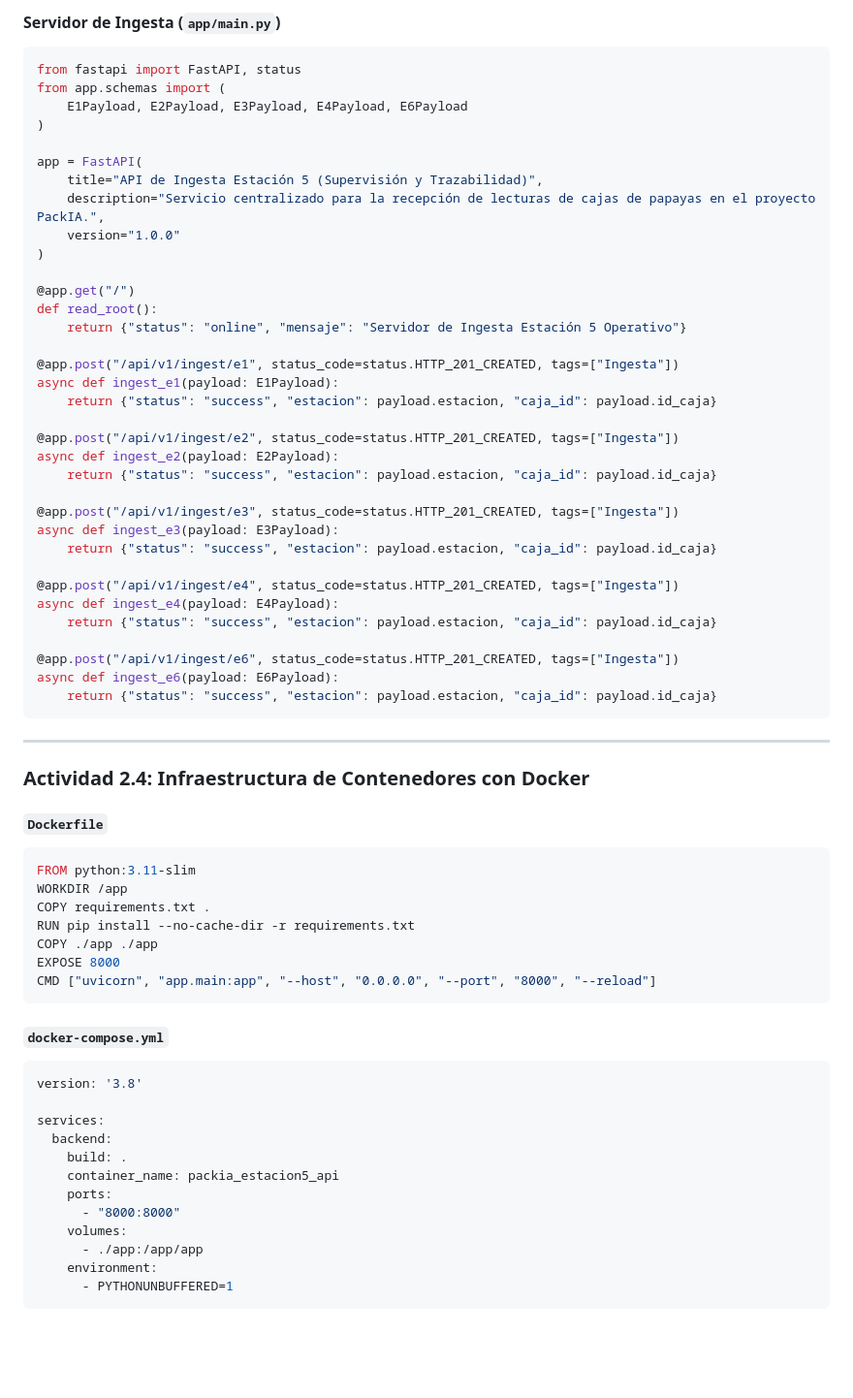
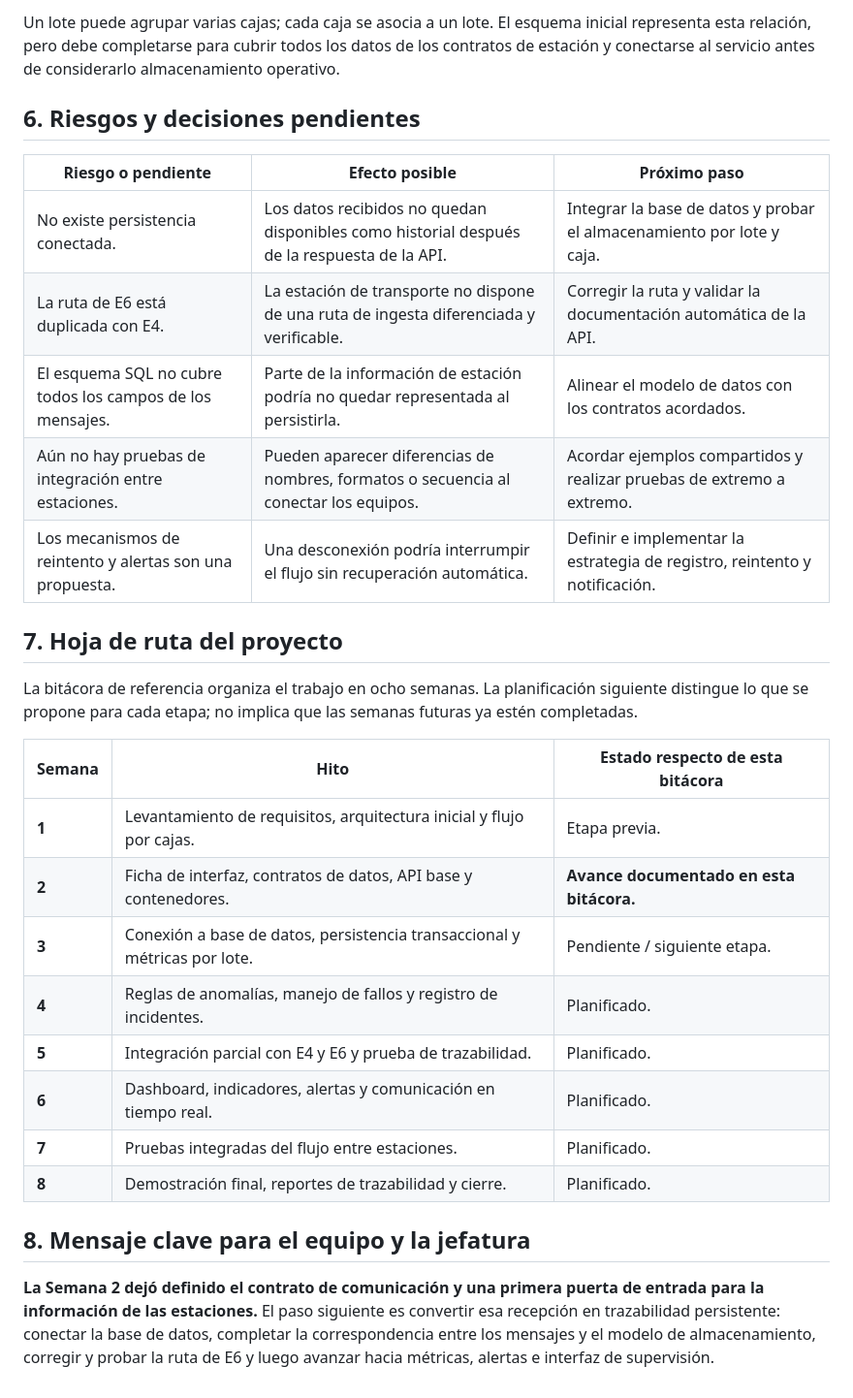
Before and after one commit to PackIA-Coquimbo/estacion5-backend, a Markdown page: docs/trelo/semana2.md, the part around one of its changes. Shown at 97% size. Rendered like a GitHub page; blank space fills up the shorter version.

````diff
--- a/docs/trelo/semana2.md
+++ b/docs/trelo/semana2.md
@@ -176,70 +133,32 @@ class E6Payload(BaseModel):
 ```
 
-#### Servidor de Ingesta (`app/main.py`)
-```python
-from fastapi import FastAPI, status
-from app.schemas import (
-    E1Payload, E2Payload, E3Payload, E4Payload, E6Payload
-)
+Un lote puede agrupar varias cajas; cada caja se asocia a un lote. El esquema inicial representa esta relación, pero debe completarse para cubrir todos los datos de los contratos de estación y conectarse al servicio antes de considerarlo almacenamiento operativo.
 
-app = FastAPI(
-    title="API de Ingesta Estación 5 (Supervisión y Trazabilidad)",
-    description="Servicio centralizado para la recepción de lecturas de cajas de papayas en el proyecto PackIA.",
-    version="1.0.0"
-)
+## 6. Riesgos y decisiones pendientes
 
-@app.get("/")
-def read_root():
-    return {"status": "online", "mensaje": "Servidor de Ingesta Estación 5 Operativo"}
+| Riesgo o pendiente | Efecto posible | Próximo paso |
+|---|---|---|
+| No existe persistencia conectada. | Los datos recibidos no quedan disponibles como historial después de la respuesta de la API. | Integrar la base de datos y probar el almacenamiento por lote y caja. |
+| La ruta de E6 está duplicada con E4. | La estación de transporte no dispone de una ruta de ingesta diferenciada y verificable. | Corregir la ruta y validar la documentación automática de la API. |
+| El esquema SQL no cubre todos los campos de los mensajes. | Parte de la información de estación podría no quedar representada al persistirla. | Alinear el modelo de datos con los contratos acordados. |
+| Aún no hay pruebas de integración entre estaciones. | Pueden aparecer diferencias de nombres, formatos o secuencia al conectar los equipos. | Acordar ejemplos compartidos y realizar pruebas de extremo a extremo. |
+| Los mecanismos de reintento y alertas son una propuesta. | Una desconexión podría interrumpir el flujo sin recuperación automática. | Definir e implementar la estrategia de registro, reintento y notificación. |
 
-@app.post("/api/v1/ingest/e1", status_code=status.HTTP_201_CREATED, tags=["Ingesta"])
-async def ingest_e1(payload: E1Payload):
-    return {"status": "success", "estacion": payload.estacion, "caja_id": payload.id_caja}
+## 7. Hoja de ruta del proyecto
 
-@app.post("/api/v1/ingest/e2", status_code=status.HTTP_201_CREATED, tags=["Ingesta"])
-async def ingest_e2(payload: E2Payload):
-    return {"status": "success", "estacion": payload.estacion, "caja_id": payload.id_caja}
+La bitácora de referencia organiza el trabajo en ocho semanas. La planificación siguiente distingue lo que se propone para cada etapa; no implica que las semanas futuras ya estén completadas.
 
-@app.post("/api/v1/ingest/e3", status_code=status.HTTP_201_CREATED, tags=["Ingesta"])
-async def ingest_e3(payload: E3Payload):
-    return {"status": "success", "estacion": payload.estacion, "caja_id": payload.id_caja}
+| Semana | Hito | Estado respecto de esta bitácora |
+|---|---|---|
+| **1** | Levantamiento de requisitos, arquitectura inicial y flujo por cajas. | Etapa previa. |
+| **2** | Ficha de interfaz, contratos de datos, API base y contenedores. | **Avance documentado en esta bitácora.** |
+| **3** | Conexión a base de datos, persistencia transaccional y métricas por lote. | Pendiente / siguiente etapa. |
+| **4** | Reglas de anomalías, manejo de fallos y registro de incidentes. | Planificado. |
+| **5** | Integración parcial con E4 y E6 y prueba de trazabilidad. | Planificado. |
+| **6** | Dashboard, indicadores, alertas y comunicación en tiempo real. | Planificado. |
+| **7** | Pruebas integradas del flujo entre estaciones. | Planificado. |
+| **8** | Demostración final, reportes de trazabilidad y cierre. | Planificado. |
 
-@app.post("/api/v1/ingest/e4", status_code=status.HTTP_201_CREATED, tags=["Ingesta"])
-async def ingest_e4(payload: E4Payload):
-    return {"status": "success", "estacion": payload.estacion, "caja_id": payload.id_caja}
+## 8. Mensaje clave para el equipo y la jefatura
 
-@app.post("/api/v1/ingest/e6", status_code=status.HTTP_201_CREATED, tags=["Ingesta"])
-async def ingest_e6(payload: E6Payload):
-    return {"status": "success", "estacion": payload.estacion, "caja_id": payload.id_caja}
-```
-
----
-
-### Actividad 2.4: Infraestructura de Contenedores con Docker
-
-#### `Dockerfile`
-```dockerfile
-FROM python:3.11-slim
-WORKDIR /app
-COPY requirements.txt .
-RUN pip install --no-cache-dir -r requirements.txt
-COPY ./app ./app
-EXPOSE 8000
-CMD ["uvicorn", "app.main:app", "--host", "0.0.0.0", "--port", "8000", "--reload"]
-```
-
-#### `docker-compose.yml`
-```yaml
-version: '3.8'
-
-services:
-  backend:
-    build: .
-    container_name: packia_estacion5_api
-    ports:
-      - "8000:8000"
-    volumes:
-      - ./app:/app/app
-    environment:
-      - PYTHONUNBUFFERED=1
-```
+**La Semana 2 dejó definido el contrato de comunicación y una primera puerta de entrada para la información de las estaciones.** El paso siguiente es convertir esa recepción en trazabilidad persistente: conectar la base de datos, completar la correspondencia entre los mensajes y el modelo de almacenamiento, corregir y probar la ruta de E6 y luego avanzar hacia métricas, alertas e interfaz de supervisión.
````
Also changed, not shown: other parts of docs/trelo/semana2.md (+110 -153 lines).
